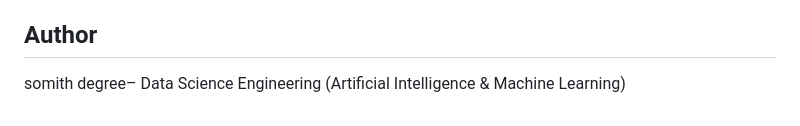
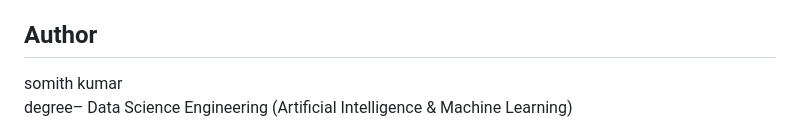
Before and after one commit to somithkumar612l/EEW-project-main, a Markdown page: README.md, the part around the change. GitHub-like rendering.

Commit message:
Update author name with full details

```diff
--- a/README.md
+++ b/README.md
@@ -159,5 +159,5 @@ frontend/index.html
 
 ## Author
 
-somith
+somith kumar
 degree– Data Science Engineering (Artificial Intelligence & Machine Learning)
```
